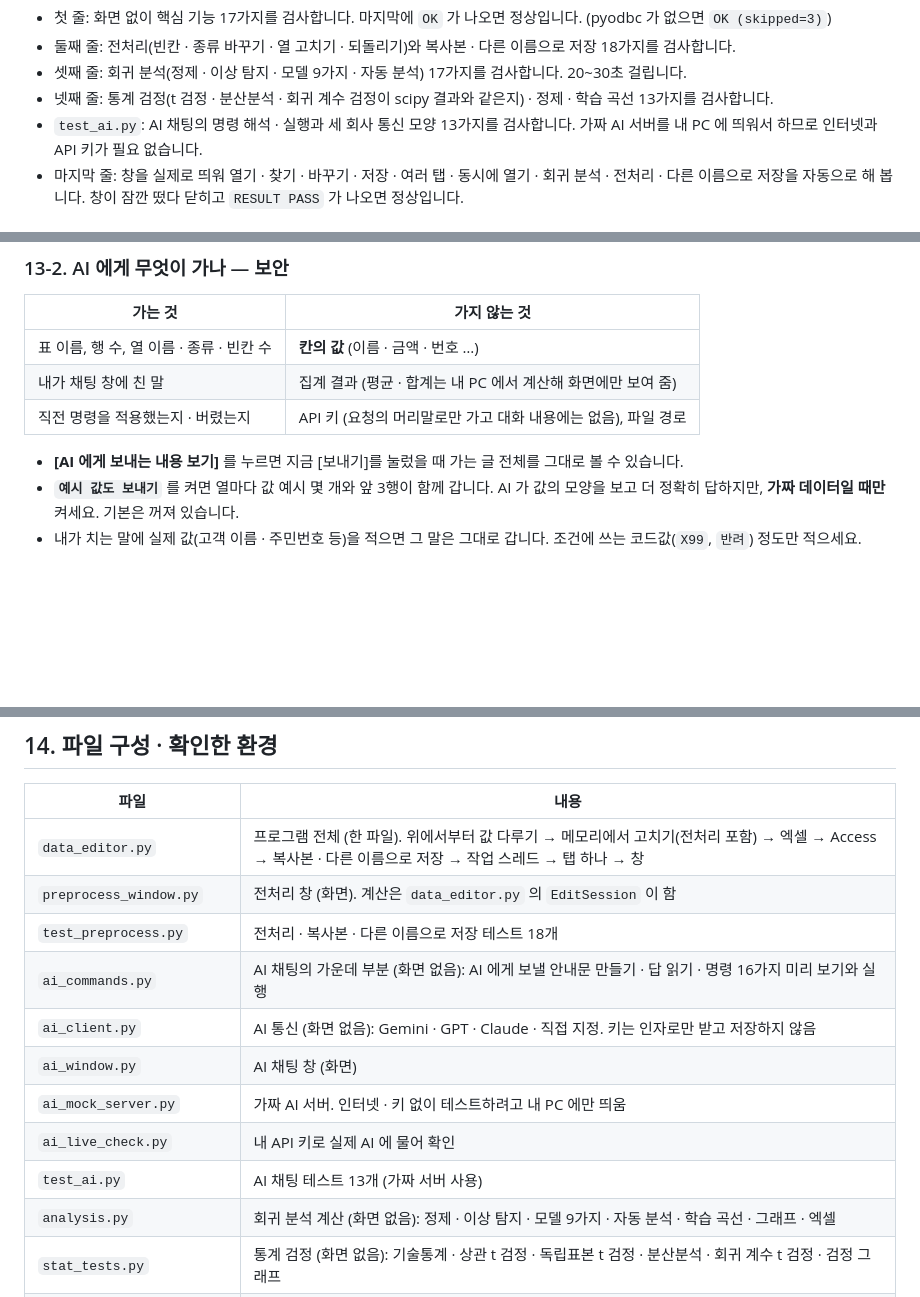
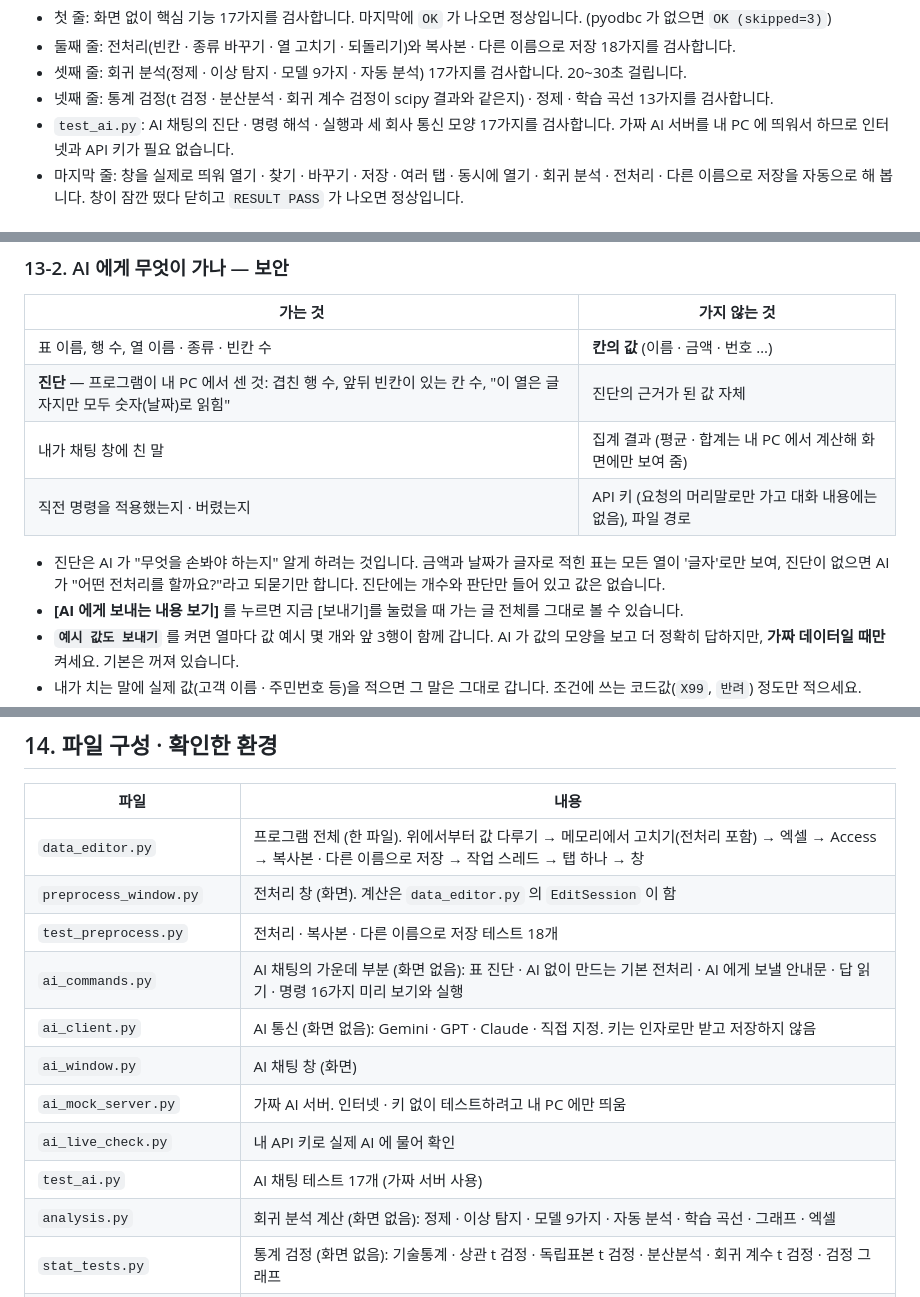
Before and after one commit to lsy3709/work-data-editor, a Markdown page: README.md, 3 parts joined by grey strips. Rendered like a GitHub page; blank space fills up the shorter version.

```diff
--- a/README.md
+++ b/README.md
@@ -228,7 +228,7 @@ python gui_check.py
 - 둘째 줄: 전처리(빈칸 · 종류 바꾸기 · 열 고치기 · 되돌리기)와 복사본 · 다른 이름으로 저장 18가지를 검사합니다.
 - 셋째 줄: 회귀 분석(정제 · 이상 탐지 · 모델 9가지 · 자동 분석) 17가지를 검사합니다. 20~30초 걸립니다.
 - 넷째 줄: 통계 검정(t 검정 · 분산분석 · 회귀 계수 검정이 scipy 결과와 같은지) · 정제 · 학습 곡선 13가지를 검사합니다.
-- `test_ai.py`: AI 채팅의 명령 해석 · 실행과 세 회사 통신 모양 13가지를 검사합니다. 가짜 AI 서버를 내 PC 에 띄워서 하므로 인터넷과 API 키가 필요 없습니다.
+- `test_ai.py`: AI 채팅의 진단 · 명령 해석 · 실행과 세 회사 통신 모양 17가지를 검사합니다. 가짜 AI 서버를 내 PC 에 띄워서 하므로 인터넷과 API 키가 필요 없습니다.
 - 마지막 줄: 창을 실제로 띄워 열기 · 찾기 · 바꾸기 · 저장 · 여러 탭 · 동시에 열기 · 회귀 분석 · 전처리 · 다른 이름으로 저장을 자동으로 해 봅니다. 창이 잠깐 떴다 닫히고 `RESULT PASS` 가 나오면 정상입니다.
 
 ## 8. 노트북으로 실행하기
@@ -727,9 +727,11 @@ ed.save_as(source, table, s, "samples/주택연금_정리본.xlsx")   # 원본
 | 가는 것 | 가지 않는 것 |
 | --- | --- |
 | 표 이름, 행 수, 열 이름 · 종류 · 빈칸 수 | **칸의 값** (이름 · 금액 · 번호 …) |
+| **진단** — 프로그램이 내 PC 에서 센 것: 겹친 행 수, 앞뒤 빈칸이 있는 칸 수, "이 열은 글자지만 모두 숫자(날짜)로 읽힘" | 진단의 근거가 된 값 자체 |
 | 내가 채팅 창에 친 말 | 집계 결과 (평균 · 합계는 내 PC 에서 계산해 화면에만 보여 줌) |
 | 직전 명령을 적용했는지 · 버렸는지 | API 키 (요청의 머리말로만 가고 대화 내용에는 없음), 파일 경로 |
 
+- 진단은 AI 가 "무엇을 손봐야 하는지" 알게 하려는 것입니다. 금액과 날짜가 글자로 적힌 표는 모든 열이 '글자'로만 보여, 진단이 없으면 AI 가 "어떤 전처리를 할까요?"라고 되묻기만 합니다. 진단에는 개수와 판단만 들어 있고 값은 없습니다.
 - **[AI 에게 보내는 내용 보기]** 를 누르면 지금 [보내기]를 눌렀을 때 가는 글 전체를 그대로 볼 수 있습니다.
 - **`예시 값도 보내기`** 를 켜면 열마다 값 예시 몇 개와 앞 3행이 함께 갑니다. AI 가 값의 모양을 보고 더 정확히 답하지만, **가짜 데이터일 때만** 켜세요. 기본은 꺼져 있습니다.
 - 내가 치는 말에 실제 값(고객 이름 · 주민번호 등)을 적으면 그 말은 그대로 갑니다. 조건에 쓰는 코드값(`X99`, `반려`) 정도만 적으세요.
@@ -856,12 +869,12 @@ ac.run(s, [{"op": "replace", "column": "지점코드", "find": "X99", "to": "ON1
 | `data_editor.py` | 프로그램 전체 (한 파일). 위에서부터 값 다루기 → 메모리에서 고치기(전처리 포함) → 엑셀 → Access → 복사본 · 다른 이름으로 저장 → 작업 스레드 → 탭 하나 → 창 |
 | `preprocess_window.py` | 전처리 창 (화면). 계산은 `data_editor.py` 의 `EditSession` 이 함 |
 | `test_preprocess.py` | 전처리 · 복사본 · 다른 이름으로 저장 테스트 18개 |
-| `ai_commands.py` | AI 채팅의 가운데 부분 (화면 없음): AI 에게 보낼 안내문 만들기 · 답 읽기 · 명령 16가지 미리 보기와 실행 |
+| `ai_commands.py` | AI 채팅의 가운데 부분 (화면 없음): 표 진단 · AI 없이 만드는 기본 전처리 · AI 에게 보낼 안내문 · 답 읽기 · 명령 16가지 미리 보기와 실행 |
 | `ai_client.py` | AI 통신 (화면 없음): Gemini · GPT · Claude · 직접 지정. 키는 인자로만 받고 저장하지 않음 |
 | `ai_window.py` | AI 채팅 창 (화면) |
 | `ai_mock_server.py` | 가짜 AI 서버. 인터넷 · 키 없이 테스트하려고 내 PC 에만 띄움 |
 | `ai_live_check.py` | 내 API 키로 실제 AI 에 물어 확인 |
-| `test_ai.py` | AI 채팅 테스트 13개 (가짜 서버 사용) |
+| `test_ai.py` | AI 채팅 테스트 17개 (가짜 서버 사용) |
 | `analysis.py` | 회귀 분석 계산 (화면 없음): 정제 · 이상 탐지 · 모델 9가지 · 자동 분석 · 학습 곡선 · 그래프 · 엑셀 |
 | `stat_tests.py` | 통계 검정 (화면 없음): 기술통계 · 상관 t 검정 · 독립표본 t 검정 · 분산분석 · 회귀 계수 t 검정 · 검정 그래프 |
 | `analysis_window.py` | 회귀 분석 · 통계 검정 창 (화면) |
```
Also changed, not shown: other parts of README.md (+16 -5 lines), screenshots/d4_ai_suggest.png (added), 5 other files.
